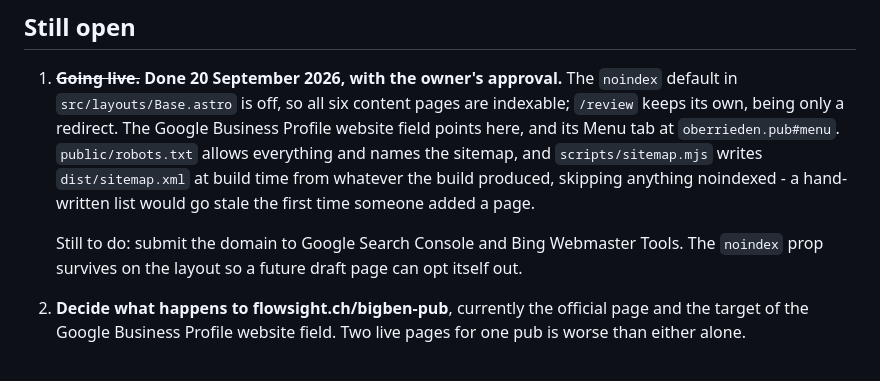
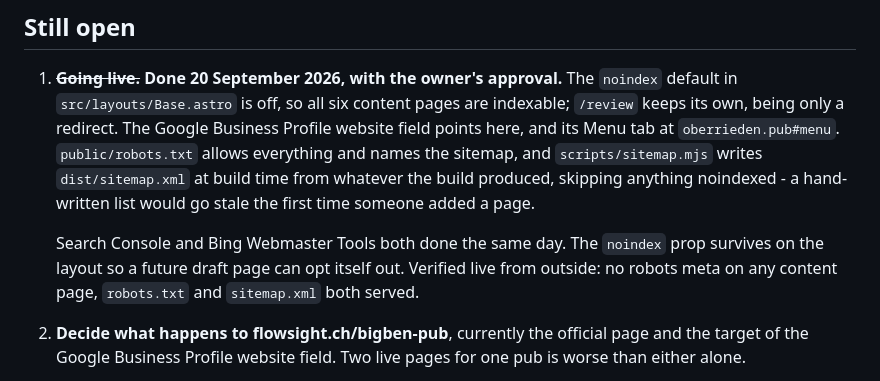
Before and after one commit to oberrieden-pub/bigben, a Markdown page: README.md, the part around the change. Drawn GitHub-style.

Commit message:
The site is live
All three parts of the go-live are done and verified from outside: no
robots meta on any content page, the Business Profile pointing here, and
the domain submitted to both Search Console and Bing. robots.txt and
sitemap.xml are being served.

Co-Authored-By: Claude Opus 5 <noreply@anthropic.com>

```diff
--- a/README.md
+++ b/README.md
@@ -179,9 +179,10 @@ currency, and more credible than a self-declared band.
    from whatever the build produced, skipping anything noindexed - a
    hand-written list would go stale the first time someone added a page.
 
-   Still to do: submit the domain to Google Search Console and Bing Webmaster
-   Tools. The `noindex` prop survives on the layout so a future draft page can
-   opt itself out.
+   Search Console and Bing Webmaster Tools both done the same day. The
+   `noindex` prop survives on the layout so a future draft page can opt itself
+   out. Verified live from outside: no robots meta on any content page,
+   `robots.txt` and `sitemap.xml` both served.
 2. **Decide what happens to flowsight.ch/bigben-pub**, currently the official page and the
    target of the Google Business Profile website field. Two live pages for one pub is
    worse than either alone.
```
